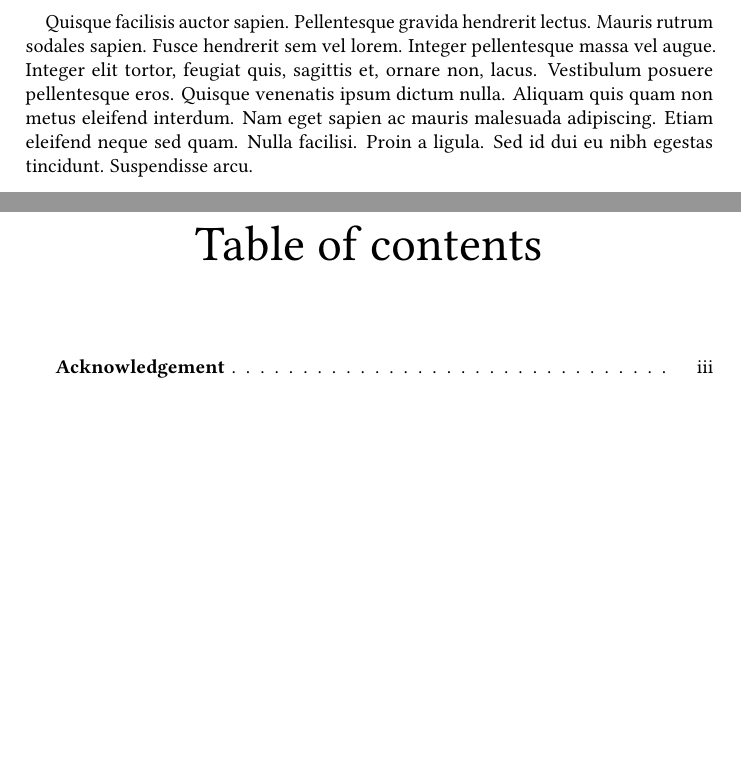
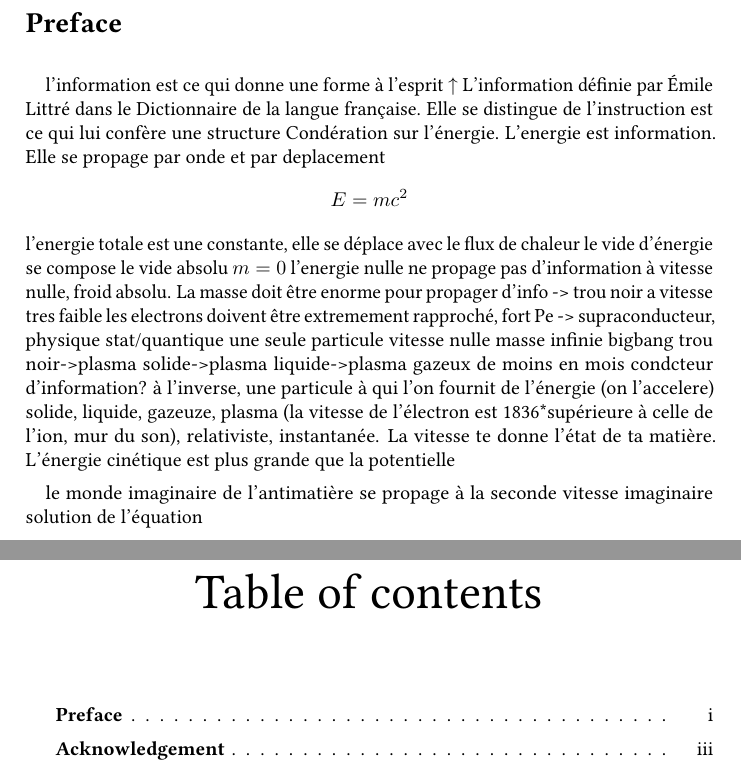
Before and after one commit to futtersack/these, a LaTeX thesis (These.tex, which reads citation.tex): two parts of pages 3 and 9 of 69, joined at a grey line, cut at the place of the change, the shorter picture padded with empty space. Compiled offline with pdfLaTeX.

Commit message:
citation

```diff
--- a/citation.tex
+++ b/citation.tex
@@ -1,5 +1,24 @@
 \thispagestyle{empty}
 \cleardoublepage
 \thispagestyle{preface}
-\section*{}
-		\lipsum[50]
+\section*{Preface}
+\addcontentsline{toc}{section}{Preface}
+	 l'information est ce qui donne une forme à l'esprit
+↑ L'information définie par Émile Littré dans le Dictionnaire de la langue française.
+Elle se distingue de l'instruction est ce qui lui confère une structure
+	Condération sur l'énergie.
+	L'energie est information. Elle se propage par onde et par deplacement
+	$$E=mc^2$$
+	l'energie totale est une constante, elle se déplace avec le flux de chaleur
+	le vide d'énergie se compose le vide absolu $m=0$
+	l'energie nulle ne propage pas d'information
+	à vitesse nulle, froid absolu. La masse doit être enorme pour propager d'info -> trou noir
+	a vitesse tres faible les electrons doivent être extremement rapproché, fort Pe -> supraconducteur, physique stat/quantique
+	une seule particule vitesse nulle masse infinie
+	bigbang trou noir->plasma solide->plasma liquide->plasma gazeux de moins en mois condcteur d'information?
+	à l'inverse, une particule à qui l'on fournit de l'énergie (on l'accelere)
+	solide, liquide, gazeuze, plasma (la vitesse de l'électron est 1836*supérieure à celle de l'ion, mur du son),
+	relativiste, instantanée.
+	La vitesse te donne l'état de ta matière. L'énergie cinétique est plus grande que la potentielle
+
+	le monde imaginaire de l'antimatière se propage à la seconde vitesse imaginaire solution de l'équation
```
